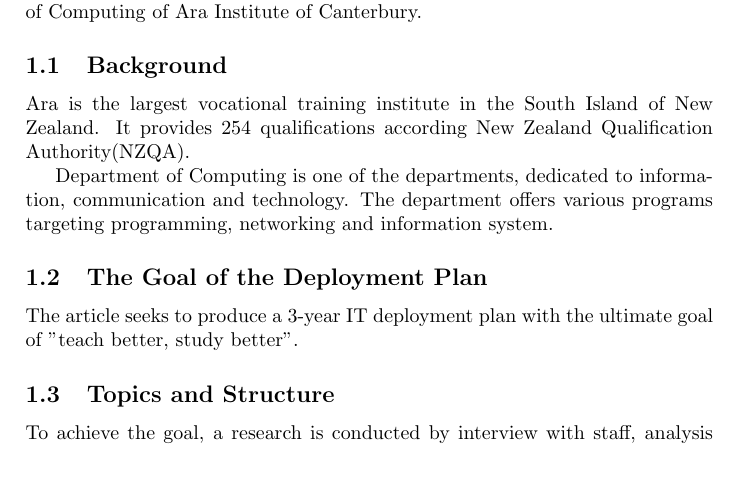
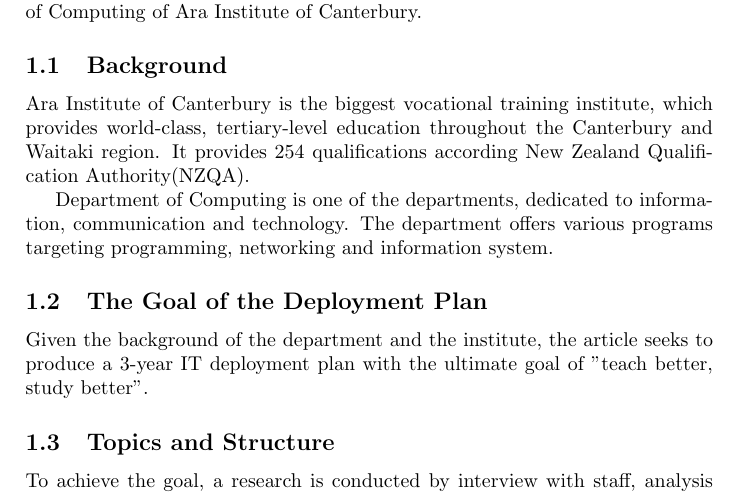
Before and after one commit to llouislu/bcis301-a2, a LaTeX problem sheet (assignment2.tex, which reads chapters/1-introduction.tex): part of page 3 of 13, cut so that both start at the same text, the shorter picture padded with empty space. Compiled offline with pdfLaTeX.

Commit message:
add stuff

```diff
--- a/chapters/1-introduction.tex
+++ b/chapters/1-introduction.tex
@@ -6,7 +7,7 @@
 
 \subsection{Background}
 % Ara 学校 介绍
-Ara is the largest vocational training institute in the South Island of New Zealand. It provides 254 qualifications according New Zealand Qualification Authority(NZQA).
+Ara Institute of Canterbury is the biggest vocational training institute, which provides world-class, tertiary-level education throughout the Canterbury and Waitaki region. It provides 254 qualifications according New Zealand Qualification Authority(NZQA).
 
 % Computing Department 介绍
 Department of Computing is one of the departments, dedicated to information, communication and technology. The department offers various programs targeting programming, networking and information system.
@@ -14,7 +15,7 @@
 
 \subsection{The Goal of the Deployment Plan}
 % 提出 3 年 goal
-The article seeks to produce a 3-year IT deployment plan with the ultimate goal of "teach better, study better".
+Given the background of the department and the institute, the article seeks to produce a 3-year IT deployment plan with the ultimate goal of "teach better, study better".
 
 
 \subsection{Topics and Structure}
```
Also changed, not shown: chapters/1-introduction.tex (1 more changed lines).
